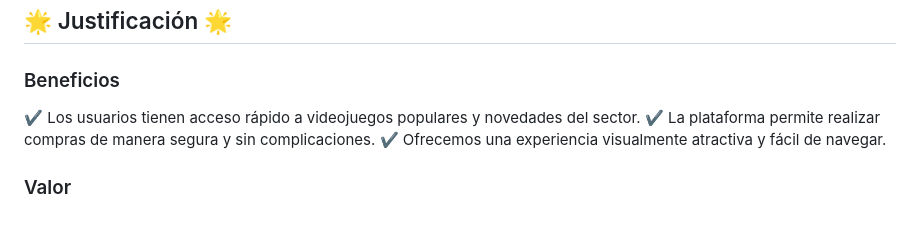
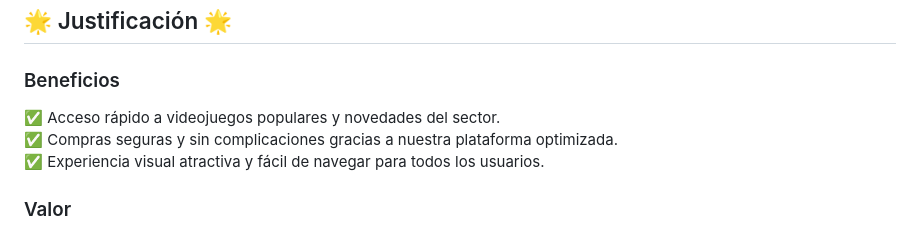
Before and after one commit to jessicacusma/videojuegos, a Markdown page: documentacion.md, the part around the change. GitHub-like rendering.

```diff
--- a/documentacion.md
+++ b/documentacion.md
@@ -23,9 +23,10 @@ Ser la plataforma líder en noticias, contenido y compras de videojuegos, destac
 
 ## 🌟 Justificación 🌟
 ### Beneficios
-✔️ Los usuarios tienen acceso rápido a videojuegos populares y novedades del sector.
-✔️ La plataforma permite realizar compras de manera segura y sin complicaciones.
-✔️ Ofrecemos una experiencia visualmente atractiva y fácil de navegar.
+✅ Acceso rápido a videojuegos populares y novedades del sector.
+✅ Compras seguras y sin complicaciones gracias a nuestra plataforma optimizada.
+✅ Experiencia visual atractiva y fácil de navegar para todos los usuarios.
+
 
 ### Valor
 "Games World" aporta valor al ofrecer una plataforma fácil de usar, donde los usuarios pueden acceder rápidamente a una amplia variedad de juegos y contenido actualizado, manteniéndolos informados sobre las últimas novedades de la industria.
```
